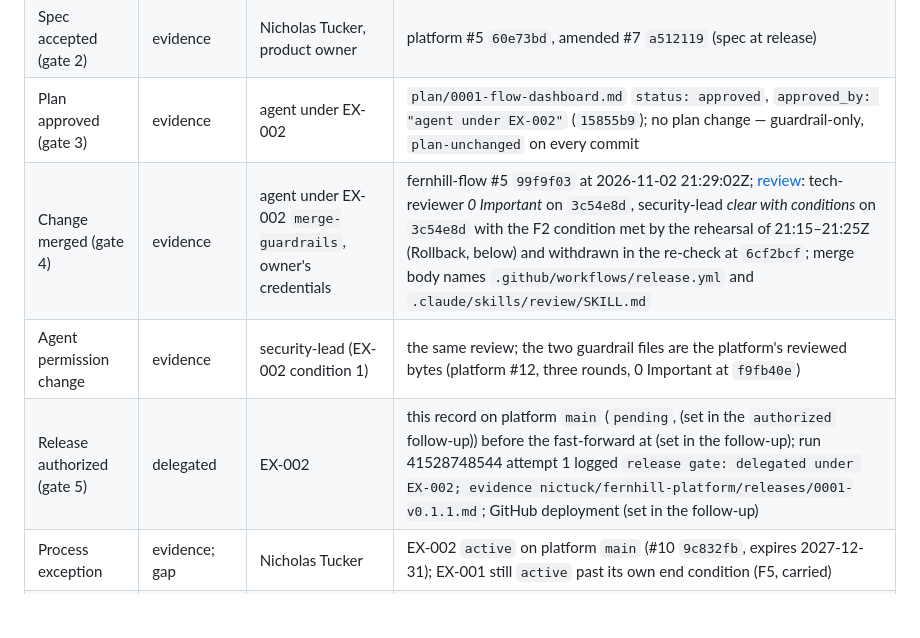
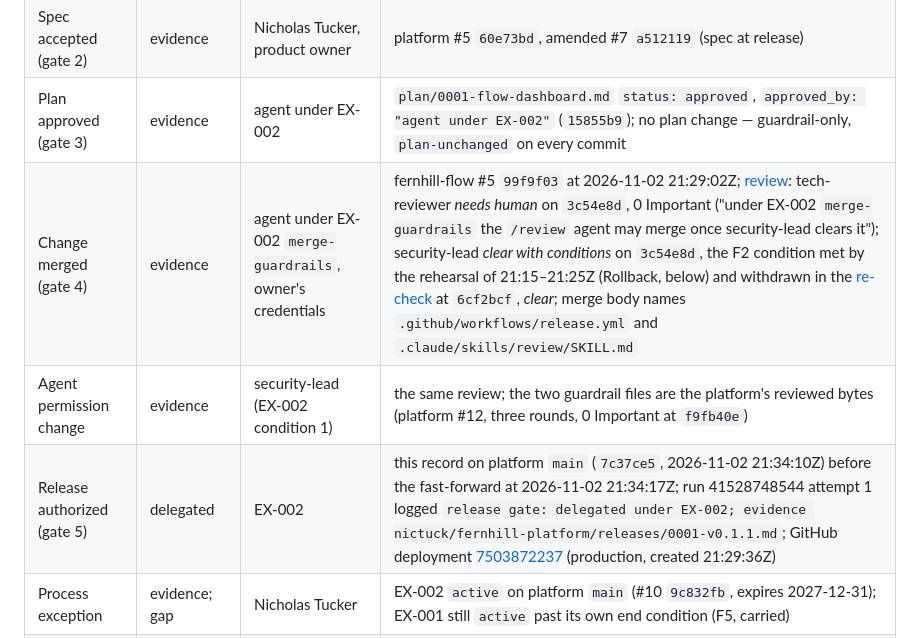
Before and after one commit to nictuck/fernhill-platform, a Markdown page: releases/0001-v0.1.1.md, the part around one of its changes. Rendered like a GitHub page; blank space fills up the shorter version.

```diff
--- a/releases/0001-v0.1.1.md
+++ b/releases/0001-v0.1.1.md
@@ -61,9 +65,9 @@ unchanged since v0.1.0.
 | Intent accepted (gate 1) | evidence | Nicholas Tucker, product owner | platform #1 `39387c2`, 2026-10-31 18:33Z; unchanged since v0.1.0 |
 | Spec accepted (gate 2) | evidence | Nicholas Tucker, product owner | platform #5 `60e73bd`, amended #7 `a512119` (spec at release) |
 | Plan approved (gate 3) | evidence | agent under EX-002 | `plan/0001-flow-dashboard.md` `status: approved`, `approved_by: "agent under EX-002"` (`15855b9`); no plan change — guardrail-only, `plan-unchanged` on every commit |
-| Change merged (gate 4) | evidence | agent under EX-002 `merge-guardrails`, owner's credentials | fernhill-flow #5 `99f9f03` at 2026-11-02 21:29:02Z; [review](https://github.com/nictuck/fernhill-flow/pull/5#pullrequestreview-5743483852): tech-reviewer *0 Important* on `3c54e8d`, security-lead *clear with conditions* on `3c54e8d` with the F2 condition met by the rehearsal of 21:15–21:25Z (Rollback, below) and withdrawn in the re-check at `6cf2bcf`; merge body names `.github/workflows/release.yml` and `.claude/skills/review/SKILL.md` |
+| Change merged (gate 4) | evidence | agent under EX-002 `merge-guardrails`, owner's credentials | fernhill-flow #5 `99f9f03` at 2026-11-02 21:29:02Z; [review](https://github.com/nictuck/fernhill-flow/pull/5#pullrequestreview-5743483852): tech-reviewer *needs human* on `3c54e8d`, 0 Important ("under EX-002 `merge-guardrails` the `/review` agent may merge once security-lead clears it"); security-lead *clear with conditions* on `3c54e8d`, the F2 condition met by the rehearsal of 21:15–21:25Z (Rollback, below) and withdrawn in the [re-check](https://github.com/nictuck/fernhill-flow/pull/5#pullrequestreview-5743614509) at `6cf2bcf`, *clear*; merge body names `.github/workflows/release.yml` and `.claude/skills/review/SKILL.md` |
 | Agent permission change | evidence | security-lead (EX-002 condition 1) | the same review; the two guardrail files are the platform's reviewed bytes (platform #12, three rounds, 0 Important at `f9fb40e`) |
-| Release authorized (gate 5) | delegated | EX-002 | this record on platform `main` (`pending`, (set in the `authorized` follow-up)) before the fast-forward at (set in the follow-up); run 41528748544 attempt 1 logged `release gate: delegated under EX-002; evidence nictuck/fernhill-platform/releases/0001-v0.1.1.md`; GitHub deployment (set in the follow-up) |
+| Release authorized (gate 5) | delegated | EX-002 | this record on platform `main` (`7c37ce5`, 2026-11-02 21:34:10Z) before the fast-forward at 2026-11-02 21:34:17Z; run 41528748544 attempt 1 logged `release gate: delegated under EX-002; evidence nictuck/fernhill-platform/releases/0001-v0.1.1.md`; GitHub deployment [7503872237](https://github.com/nictuck/fernhill-flow/deployments) (production, created 21:29:36Z) |
 | Process exception | evidence; gap | Nicholas Tucker | EX-002 `active` on platform `main` (#10 `9c832fb`, expires 2027-12-31); EX-001 still `active` past its own end condition (F5, carried) |
 | Product repo provisioned | evidence | — | unchanged: `.sdlc.yaml` names platform, product and site; `main` requires a PR and `check`, admins enforced; `production` forbids force-push and deletion; `production` environment has no required reviewer while EX-002 is active |
 | Deploy-time config change | none this release; F1 still missing | release manager | no env-var change in #5; the v0.1.0 `GITHUB_TOKEN` facts (platform copy, permissions, expiry) are still unattested — F1 |
```
Also changed, not shown: other parts of releases/0001-v0.1.1.md (+32 -14 lines).
